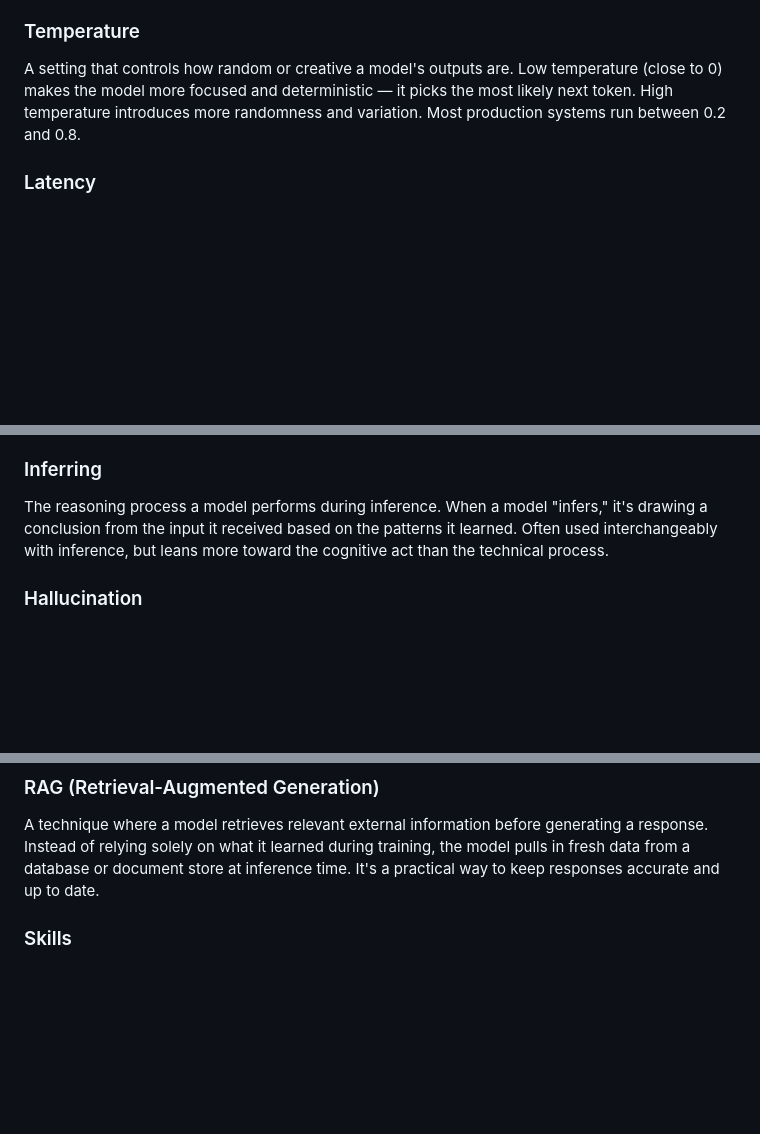
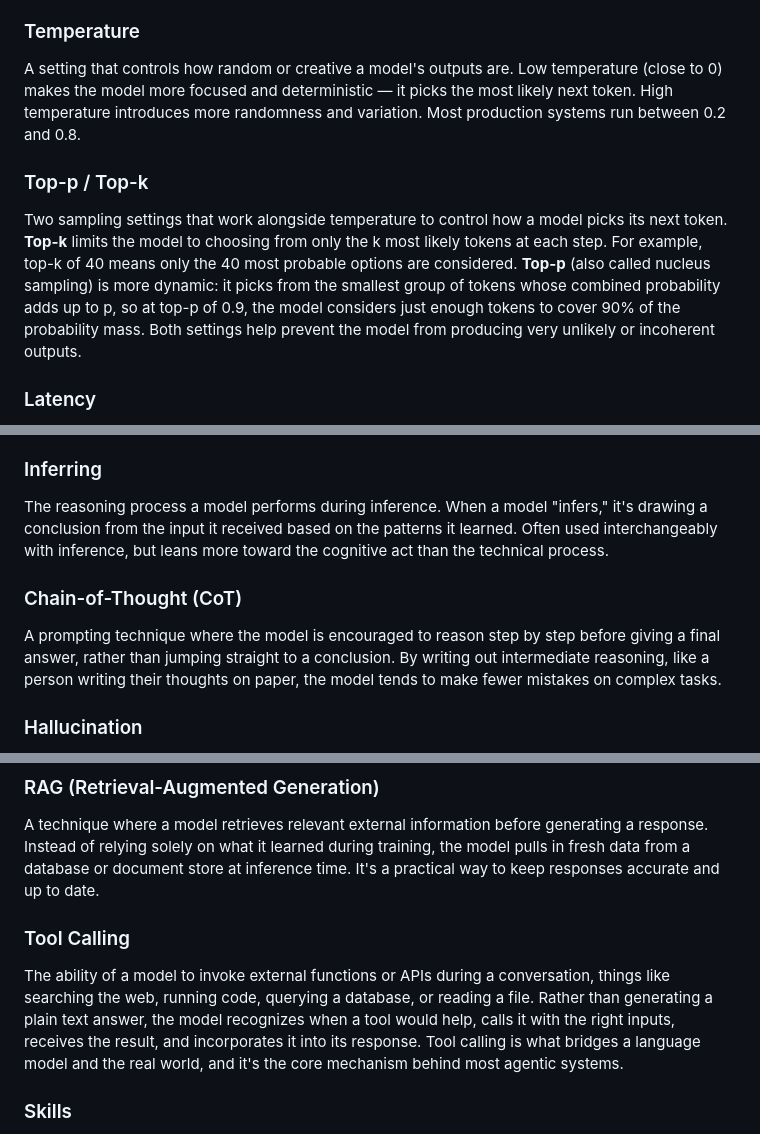
Before and after one commit to nobodywho-ooo/website, a Markdown page: src/posts/2026-05-04---Beginner-AI-vocabulary.md, 3 parts joined by grey strips. Rendered like a GitHub page; blank space fills up the shorter version.

```diff
--- a/src/posts/2026-05-04---Beginner-AI-vocabulary.md
+++ b/src/posts/2026-05-04---Beginner-AI-vocabulary.md
@@ -136,6 +144,10 @@ The maximum amount of text a model can process at once — both input and output
 
 A setting that controls how random or creative a model's outputs are. Low temperature (close to 0) makes the model more focused and deterministic — it picks the most likely next token. High temperature introduces more randomness and variation. Most production systems run between 0.2 and 0.8.
 
+### Top-p / Top-k
+
+Two sampling settings that work alongside temperature to control how a model picks its next token. **Top-k** limits the model to choosing from only the k most likely tokens at each step. For example, top-k of 40 means only the 40 most probable options are considered. **Top-p** (also called nucleus sampling) is more dynamic: it picks from the smallest group of tokens whose combined probability adds up to p, so at top-p of 0.9, the model considers just enough tokens to cover 90% of the probability mass. Both settings help prevent the model from producing very unlikely or incoherent outputs.
+
 ### Latency
 
 The time it takes for a model to respond after receiving input. In AI products, latency matters for user experience. It's influenced by model size, infrastructure, and whether the output is streamed token by token or returned all at once.
@@ -154,6 +166,10 @@ The act of running a trained model on a new input to get an output. Training is
 
 The reasoning process a model performs during inference. When a model "infers," it's drawing a conclusion from the input it received based on the patterns it learned. Often used interchangeably with inference, but leans more toward the cognitive act than the technical process.
 
+### Chain-of-Thought (CoT)
+
+A prompting technique where the model is encouraged to reason step by step before giving a final answer, rather than jumping straight to a conclusion. By writing out intermediate reasoning, like a person writing their thoughts on paper, the model tends to make fewer mistakes on complex tasks.
+
 ### Hallucination
 
 When a model generates information that sounds confident but is factually wrong or completely made up. Hallucinations happen because models predict plausible sounding text, not verified truth.
@@ -167,6 +183,10 @@ When a model generates information that sounds confident but is factually wrong
 ### RAG (Retrieval-Augmented Generation)
 
 A technique where a model retrieves relevant external information before generating a response. Instead of relying solely on what it learned during training, the model pulls in fresh data from a database or document store at inference time. It's a practical way to keep responses accurate and up to date.
+
+### Tool Calling
+
+The ability of a model to invoke external functions or APIs during a conversation, things like searching the web, running code, querying a database, or reading a file. Rather than generating a plain text answer, the model recognizes when a tool would help, calls it with the right inputs, receives the result, and incorporates it into its response. Tool calling is what bridges a language model and the real world, and it's the core mechanism behind most agentic systems.
 
 ### Skills
 
```
Also changed, not shown: other parts of src/posts/2026-05-04---Beginner-AI-vocabulary.md (+18 -2 lines).
